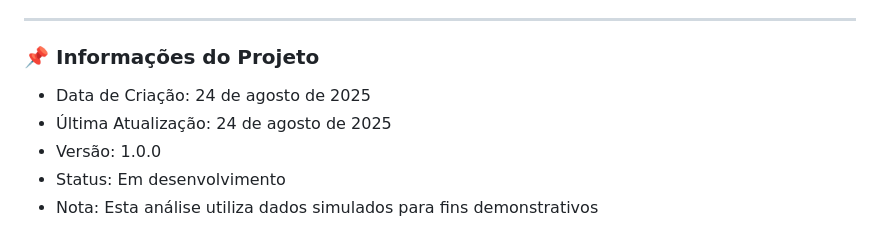
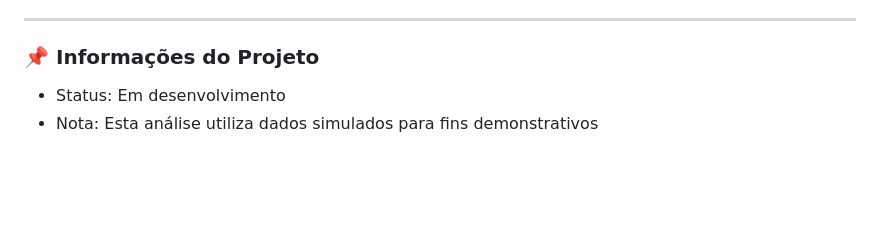
Before and after one commit to rhccarmo21/mb-education-economic-growth, a Markdown page: README.md, the part around the change. Rendered like a GitHub page; blank space fills up the shorter version.

```diff
--- a/README.md
+++ b/README.md
@@ -184,8 +184,5 @@ Roberto da Cunha - @rhccarmo21
 ---
 
 ### 📌 Informações do Projeto
-- Data de Criação: 24 de agosto de 2025
-- Última Atualização: 24 de agosto de 2025
-- Versão: 1.0.0
 - Status: Em desenvolvimento
 - Nota: Esta análise utiliza dados simulados para fins demonstrativos
```
